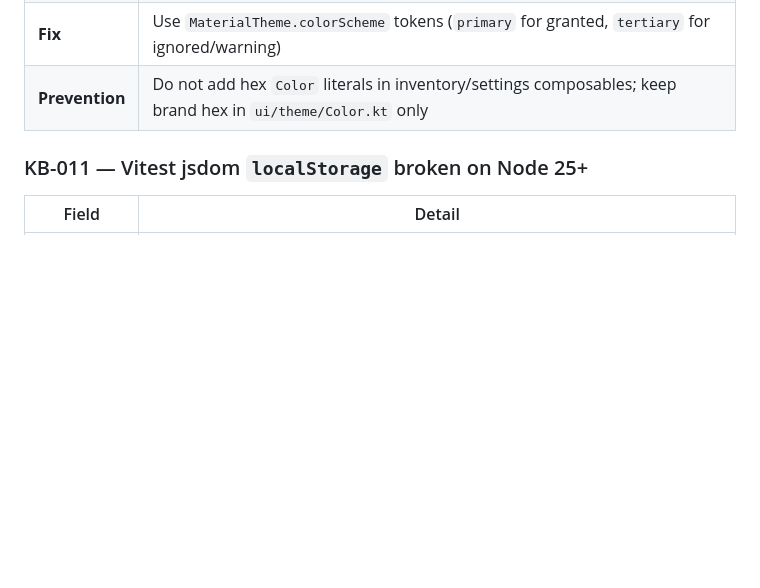
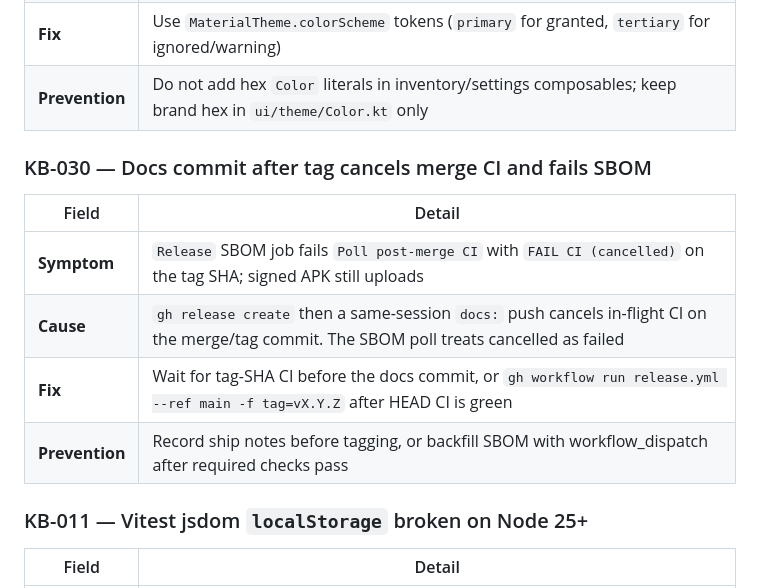
Before and after one commit to edwardlthompson/DevPulse, a Markdown page: KNOWLEDGE_BASE.md, the part around the change. Rendered like a GitHub page; blank space fills up the shorter version.

Commit message:
docs: record KB-030 cancelled CI failing SBOM poll
Co-authored-by: Cursor <cursoragent@cursor.com>

```diff
--- a/KNOWLEDGE_BASE.md
+++ b/KNOWLEDGE_BASE.md
@@ -235,6 +235,14 @@
 | **Cause** | `check-design-cohesion.sh` flags `Color(0x` in any `ui/**/*.kt` except generated `Color.kt` |
 | **Fix** | Use `MaterialTheme.colorScheme` tokens (`primary` for granted, `tertiary` for ignored/warning) |
 | **Prevention** | Do not add hex `Color` literals in inventory/settings composables; keep brand hex in `ui/theme/Color.kt` only |
+### KB-030 — Docs commit after tag cancels merge CI and fails SBOM
+
+| Field | Detail |
+|-------|--------|
+| **Symptom** | `Release` SBOM job fails `Poll post-merge CI` with `FAIL CI (cancelled)` on the tag SHA; signed APK still uploads |
+| **Cause** | `gh release create` then a same-session `docs:` push cancels in-flight CI on the merge/tag commit. The SBOM poll treats cancelled as failed |
+| **Fix** | Wait for tag-SHA CI before the docs commit, or `gh workflow run release.yml --ref main -f tag=vX.Y.Z` after HEAD CI is green |
+| **Prevention** | Record ship notes before tagging, or backfill SBOM with workflow_dispatch after required checks pass |
 ### KB-011 — Vitest jsdom `localStorage` broken on Node 25+
 
 | Field | Detail |
```
